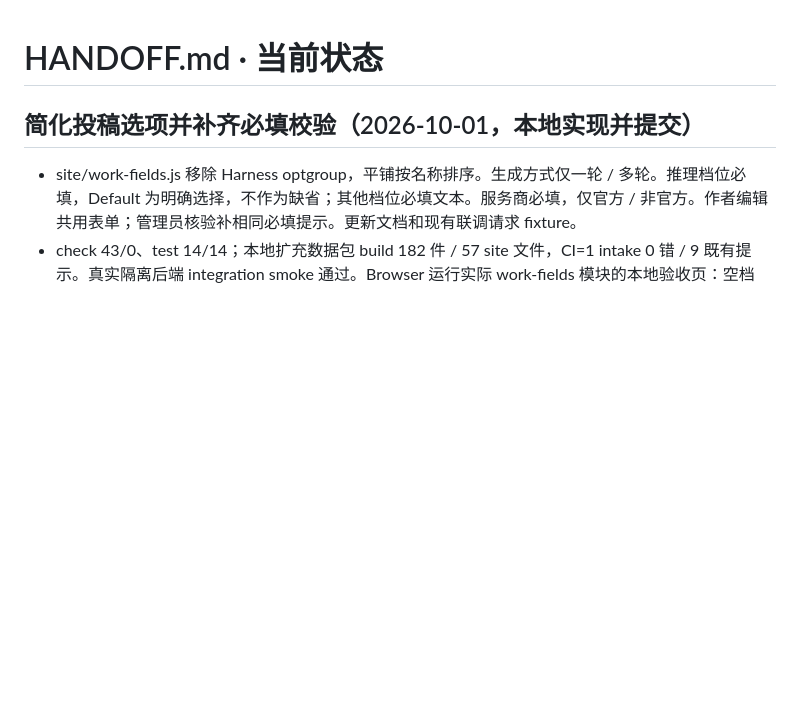
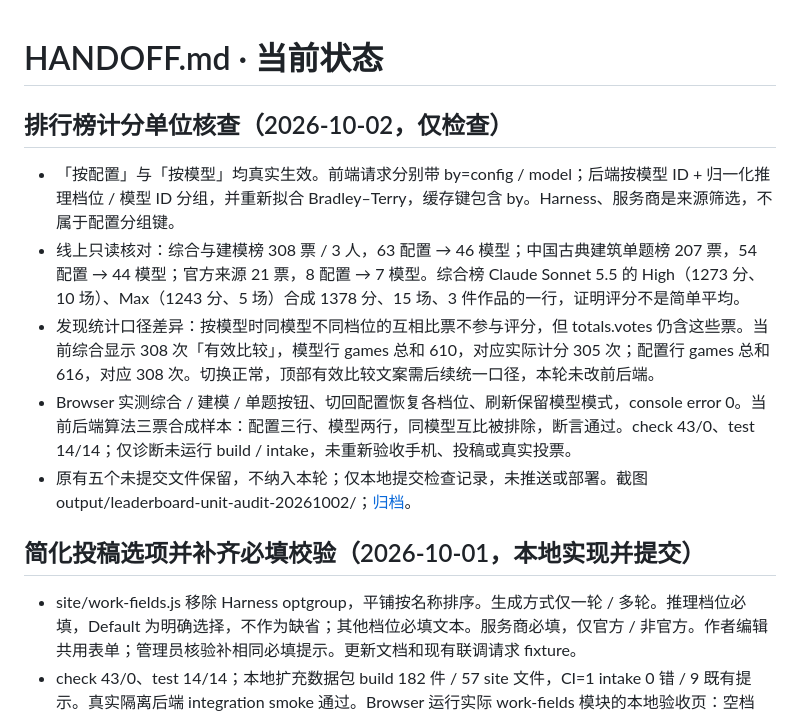
Before and after one commit to wsnxxxs/ArenaGalleri, a Markdown page: HANDOFF.md, the part around the change. Drawn GitHub-style; blank space fills up the shorter version.

Commit message:
Record leaderboard unit verification

```diff
--- a/HANDOFF.md
+++ b/HANDOFF.md
@@ -1,4 +1,12 @@
 # HANDOFF.md · 当前状态
+
+## 排行榜计分单位核查（2026-10-02，仅检查）
+
+- 「按配置」与「按模型」均真实生效。前端请求分别带 by=config / model；后端按模型 ID + 归一化推理档位 / 模型 ID 分组，并重新拟合 Bradley–Terry，缓存键包含 by。Harness、服务商是来源筛选，不属于配置分组键。
+- 线上只读核对：综合与建模榜 308 票 / 3 人，63 配置 → 46 模型；中国古典建筑单题榜 207 票，54 配置 → 44 模型；官方来源 21 票，8 配置 → 7 模型。综合榜 Claude Sonnet 5.5 的 High（1273 分、10 场）、Max（1243 分、5 场）合成 1378 分、15 场、3 件作品的一行，证明评分不是简单平均。
+- 发现统计口径差异：按模型时同模型不同档位的互相比票不参与评分，但 totals.votes 仍含这些票。当前综合显示 308 次「有效比较」，模型行 games 总和 610，对应实际计分 305 次；配置行 games 总和 616，对应 308 次。切换正常，顶部有效比较文案需后续统一口径，本轮未改前后端。
+- Browser 实测综合 / 建模 / 单题按钮、切回配置恢复各档位、刷新保留模型模式，console error 0。当前后端算法三票合成样本：配置三行、模型两行，同模型互比被排除，断言通过。check 43/0、test 14/14；仅诊断未运行 build / intake，未重新验收手机、投稿或真实投票。
+- 原有五个未提交文件保留，不纳入本轮；仅本地提交检查记录，未推送或部署。截图 output/leaderboard-unit-audit-20261002/；[归档](docs/archive/2026-10-02-leaderboard-unit-audit-wsnxxxs.md)。
 
 ## 简化投稿选项并补齐必填校验（2026-10-01，本地实现并提交）
 
```
Also changed, not shown: docs/archive/2026-10-02-leaderboard-unit-audit-wsnxxxs.md (added, +24 -0 lines).
